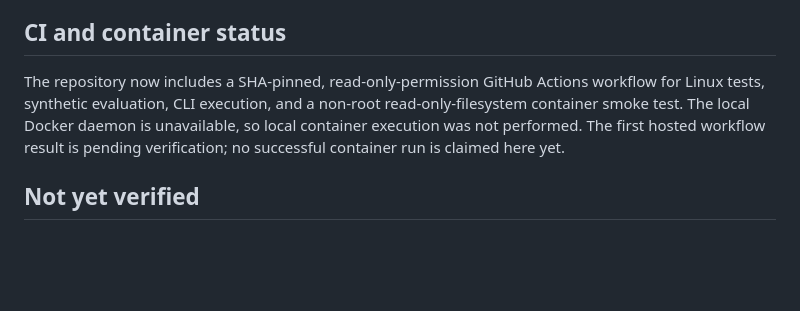
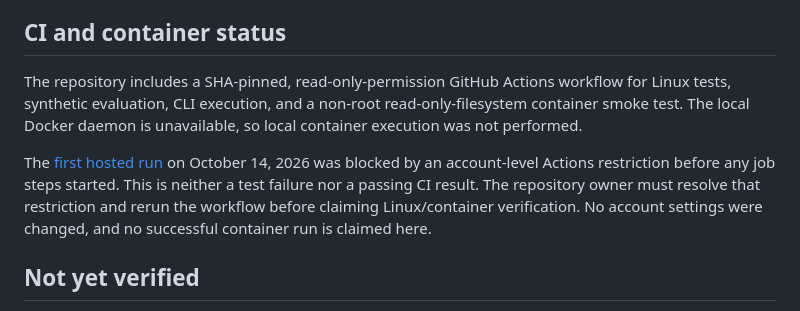
Before and after one commit to DhruvR-16/WaterTrace, a Markdown page: VERIFICATION.md, the part around the change. Rendered like a GitHub page; blank space fills up the shorter version.

Commit message:
docs: record hosted CI execution blocker and honest demo guidance [skip ci]

```diff
--- a/VERIFICATION.md
+++ b/VERIFICATION.md
@@ -44,7 +44,9 @@ Category UI checks: **The vanishing value** showed three detected marks and four
 
 ## CI and container status
 
-The repository now includes a SHA-pinned, read-only-permission GitHub Actions workflow for Linux tests, synthetic evaluation, CLI execution, and a non-root read-only-filesystem container smoke test. The local Docker daemon is unavailable, so local container execution was not performed. The first hosted workflow result is pending verification; no successful container run is claimed here yet.
+The repository includes a SHA-pinned, read-only-permission GitHub Actions workflow for Linux tests, synthetic evaluation, CLI execution, and a non-root read-only-filesystem container smoke test. The local Docker daemon is unavailable, so local container execution was not performed.
+
+The [first hosted run](https://github.com/DhruvR-16/opencv_hackathon/actions/runs/38513256980) on October 14, 2026 was blocked by an account-level Actions restriction before any job steps started. This is neither a test failure nor a passing CI result. The repository owner must resolve that restriction and rerun the workflow before claiming Linux/container verification. No account settings were changed, and no successful container run is claimed here.
 
 ## Not yet verified
 
```
Also changed, not shown: docs/PORTFOLIO.md (+1 -1 lines).
